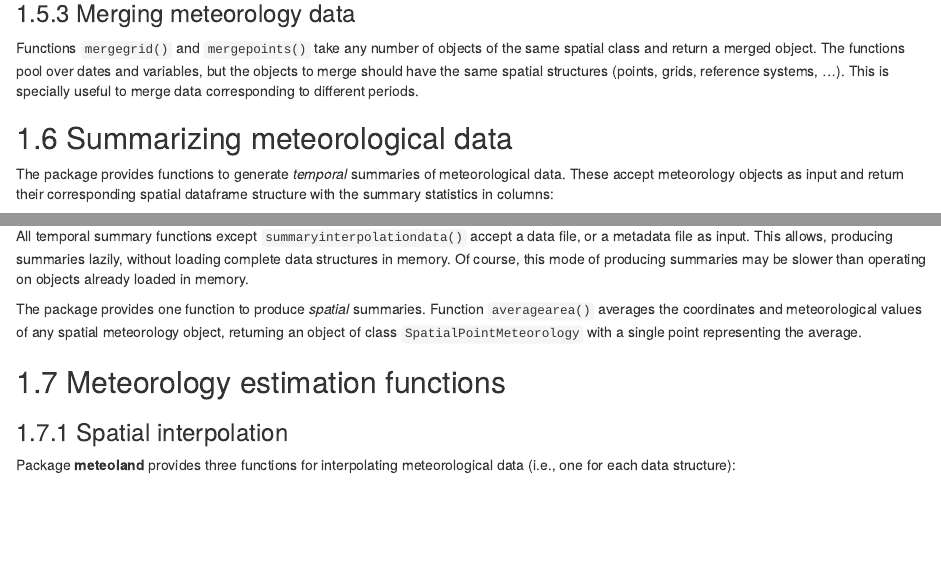
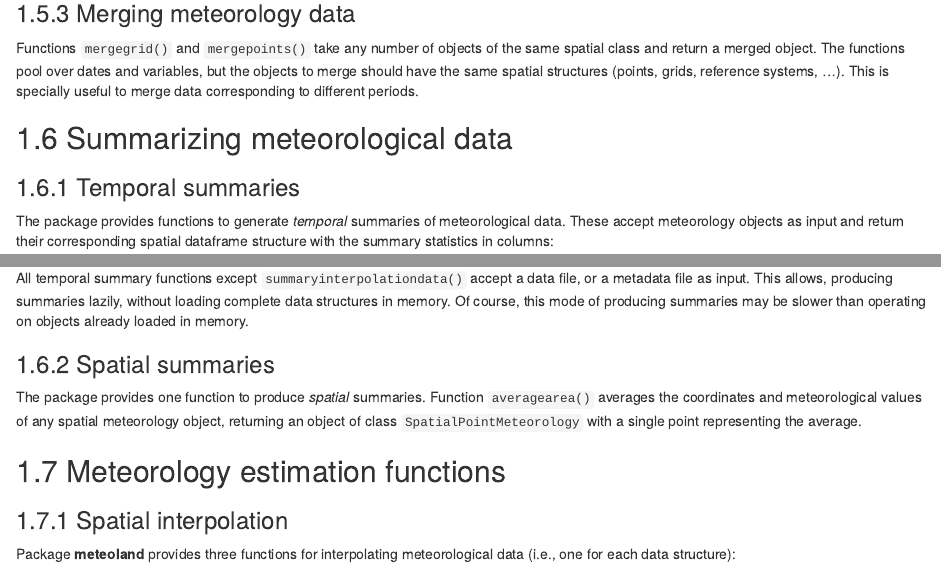
Before and after one commit to emf-creaf/meteolandbook, an R Markdown document (02-DataStructuresFunctions.Rmd): the page in a window 1100 px wide, from 4180 px down, and a second part further down, joined at a grey line. Rendered offline with R 4.5, knitr and Pandoc, with nearby package versions; drawn as R Markdown's standard HTML page in place of the format the file asks for; some code elsewhere in the file could not run offline.

Commit message:
data structures

```diff
--- a/02-DataStructuresFunctions.Rmd
+++ b/02-DataStructuresFunctions.Rmd
@@ -141,6 +141,8 @@ Functions `mergegrid()` and `mergepoints()` take any number of objects of the sa
 
 ## Summarizing meteorological data
 
+### Temporal summaries
+
 The package provides functions to generate *temporal* summaries of meteorological data. These accept meteorology objects as input and return their corresponding spatial dataframe structure with the summary statistics in columns:
 
 + Function `summarypoints()` summarizes the meteorology of spatial points. It accepts objects of `SpatialPointsMeteorology` as input and returns an object of `SpatialPointsDataFrame` with point summaries for the requested variable. Temporal summaries can be calculated for different periods and using different summarizing functions (e.g. mean, sum, minimum, maximum, etc.).
@@ -148,6 +150,8 @@ The package provides functions to generate *temporal* summaries of meteorologica
 + Function `summaryinterpolationdata()` works similarly to `summarypoints()`, but takes an object of class `MeteorologyInterpolationData` as input.
 
 All temporal summary functions except `summaryinterpolationdata()` accept a data file, or a metadata file as input. This allows, producing summaries lazily, without loading complete data structures in memory. Of course, this mode of producing summaries may be slower than operating on objects already loaded in memory.
+
+### Spatial summaries
 
 The package provides one function to produce *spatial* summaries. Function `averagearea()` averages the coordinates and meteorological values of any spatial meteorology object, returning an object of class `SpatialPointMeteorology` with a single point representing the average.
 
```
